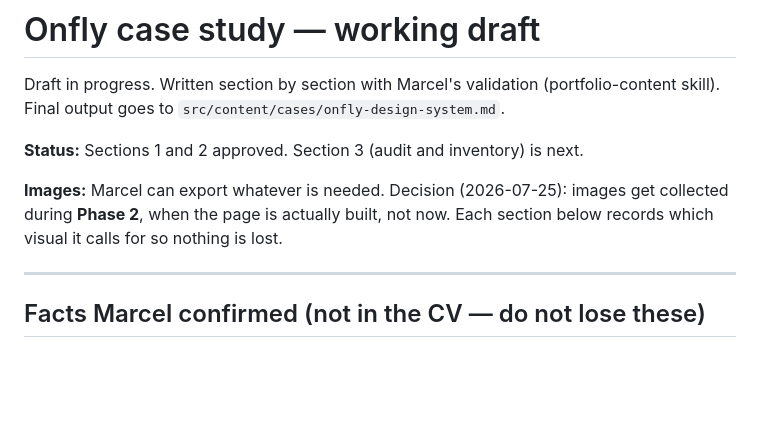
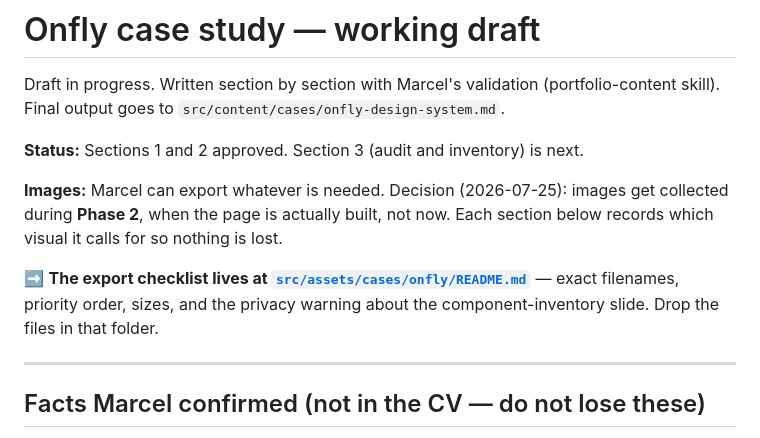
Before and after one commit to marcelcorradi/marcel-portfolio-site, a Markdown page: content-drafts/onfly-case.md, the part around the change. Rendered like a GitHub page; blank space fills up the shorter version.

Commit message:
Add image export checklist for the Onfly case
Creates src/assets/cases/onfly/ with a README listing every image the
case needs: exact filenames, which deck slide each one comes from, which
section it belongs to, and priority order.

Flags the component-inventory slide as needing names blurred before
export, since it shows real colleagues in the approval timeline.

Co-Authored-By: Claude Opus 5 <noreply@anthropic.com>

```diff
--- a/content-drafts/onfly-case.md
+++ b/content-drafts/onfly-case.md
@@ -8,6 +8,10 @@ Final output goes to `src/content/cases/onfly-design-system.md`.
 **Images:** Marcel can export whatever is needed. Decision (2026-07-25): images get collected during
 **Phase 2**, when the page is actually built, not now. Each section below records which visual it
 calls for so nothing is lost.
+
+➡️ **The export checklist lives at [`src/assets/cases/onfly/README.md`](../src/assets/cases/onfly/README.md)** —
+exact filenames, priority order, sizes, and the privacy warning about the component-inventory slide.
+Drop the files in that folder.
 
 ---
 
```
Also changed, not shown: 1 other file.
